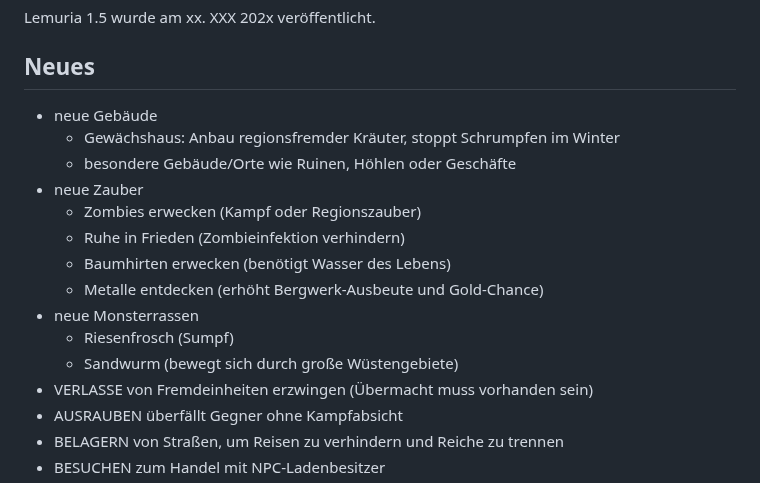
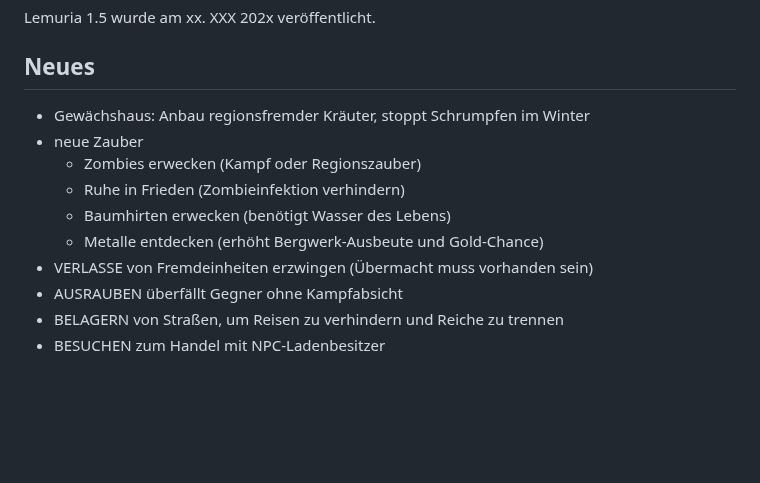
Before and after one commit to lemuria-pbem/game-fantasya, a Markdown page: TODO.md, the part around the change. GitHub-like rendering; blank space fills up the shorter version.

Commit message:
[TASK] Remove implemented ideas, add new ideas, add new monsters.

```diff
--- a/TODO.md
+++ b/TODO.md
@@ -4,17 +4,12 @@ Lemuria 1.5 wurde am xx. XXX 202x veröffentlicht.
 
 ## Neues
 
-- neue Gebäude
-  - Gewächshaus: Anbau regionsfremder Kräuter, stoppt Schrumpfen im Winter
-  - besondere Gebäude/Orte wie Ruinen, Höhlen oder Geschäfte
+- Gewächshaus: Anbau regionsfremder Kräuter, stoppt Schrumpfen im Winter
 - neue Zauber
   - Zombies erwecken (Kampf oder Regionszauber)
   - Ruhe in Frieden (Zombieinfektion verhindern)
   - Baumhirten erwecken (benötigt Wasser des Lebens)
   - Metalle entdecken (erhöht Bergwerk-Ausbeute und Gold-Chance)
-- neue Monsterrassen
-  - Riesenfrosch (Sumpf)
-  - Sandwurm (bewegt sich durch große Wüstengebiete)
 - VERLASSE von Fremdeinheiten erzwingen (Übermacht muss vorhanden sein)
 - AUSRAUBEN überfällt Gegner ohne Kampfabsicht
 - BELAGERN von Straßen, um Reisen zu verhindern und Reiche zu trennen
```
Also changed, not shown: 1 other file.
